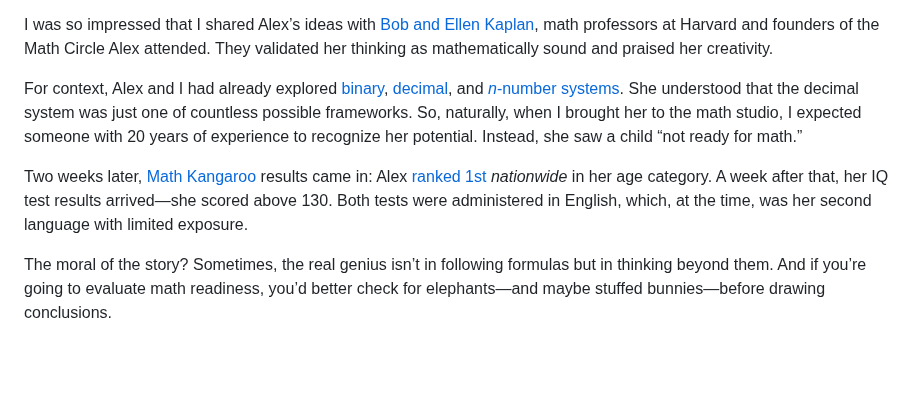
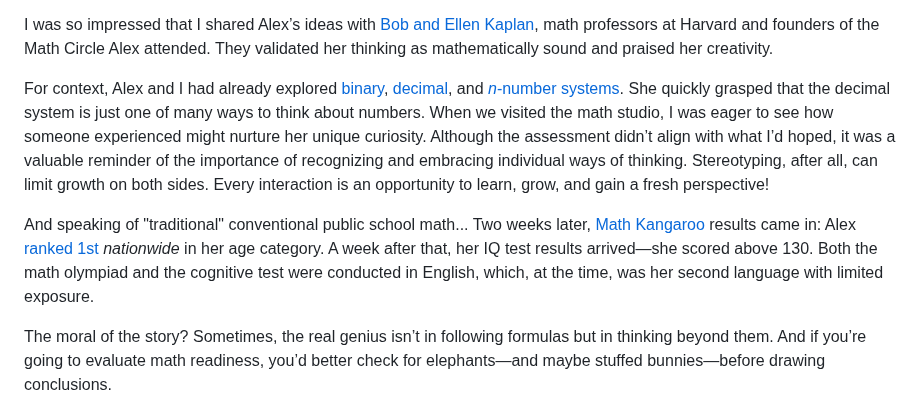
Before and after one commit to olena-ageyeva/my-blog, a Markdown page: content/blog/of-mosaic-benchmarks-and-an-elephant-blindfolded-by-expertise.md, the part around the change. Rendered like a GitHub page; blank space fills up the shorter version.

Commit message:
Update Blog “of-mosaic-benchmarks-and-an-elephant-blindfolded-by-expertise”

```diff
--- a/content/blog/of-mosaic-benchmarks-and-an-elephant-blindfolded-by-expertise.md
+++ b/content/blog/of-mosaic-benchmarks-and-an-elephant-blindfolded-by-expertise.md
@@ -32,9 +32,9 @@ And guess what? She did! Alex came up with three solutions:
 
 I was so impressed that I shared Alex’s ideas with [Bob and Ellen Kaplan](https://people.math.harvard.edu/~knill/various/bobkaplan/index.html), math professors at Harvard and founders of the Math Circle Alex attended. They validated her thinking as mathematically sound and praised her creativity.
 
-For context, Alex and I had already explored [binary](https://en.wikipedia.org/wiki/Binary_number), [decimal](https://en.wikipedia.org/wiki/Decimal), and [*n*-number systems](https://en.wikipedia.org/wiki/Positional_notation). She understood that the decimal system was just one of countless possible frameworks. So, naturally, when I brought her to the math studio, I expected someone with 20 years of experience to recognize her potential. Instead, she saw a child “not ready for math.”
+For context, Alex and I had already explored [binary](https://en.wikipedia.org/wiki/Binary_number), [decimal](https://en.wikipedia.org/wiki/Decimal), and [*n*-number systems](https://en.wikipedia.org/wiki/Positional_notation). She quickly grasped that the decimal system is just one of many ways to think about numbers. When we visited the math studio, I was eager to see how someone experienced might nurture her unique curiosity. Although the assessment didn’t align with what I’d hoped, it was a valuable reminder of the importance of recognizing and embracing individual ways of thinking. Stereotyping, after all, can limit growth on both sides. Every interaction is an opportunity to learn, grow, and gain a fresh perspective!
 
-Two weeks later, [Math Kangaroo](https://mathkangaroo.org/mks/) results came in: Alex [ranked 1st ](https://mathkangaroo.org/mks/wp-content/uploads/2022/04/2017_Level-1_National-Winners.pdf)*nationwide* in her age category. A week after that, her IQ test results arrived—she scored above 130. Both tests were administered in English, which, at the time, was her second language with limited exposure.
+And speaking of "traditional" conventional public school math... Two weeks later, [Math Kangaroo](https://mathkangaroo.org/mks/) results came in: Alex [ranked 1st ](https://mathkangaroo.org/mks/wp-content/uploads/2022/04/2017_Level-1_National-Winners.pdf)*nationwide* in her age category. A week after that, her IQ test results arrived—she scored above 130. Both the math olympiad and the cognitive test were conducted in English, which, at the time, was her second language with limited exposure.
 
 The moral of the story? Sometimes, the real genius isn’t in following formulas but in thinking beyond them. And if you’re going to evaluate math readiness, you’d better check for elephants—and maybe stuffed bunnies—before drawing conclusions.
 
```
